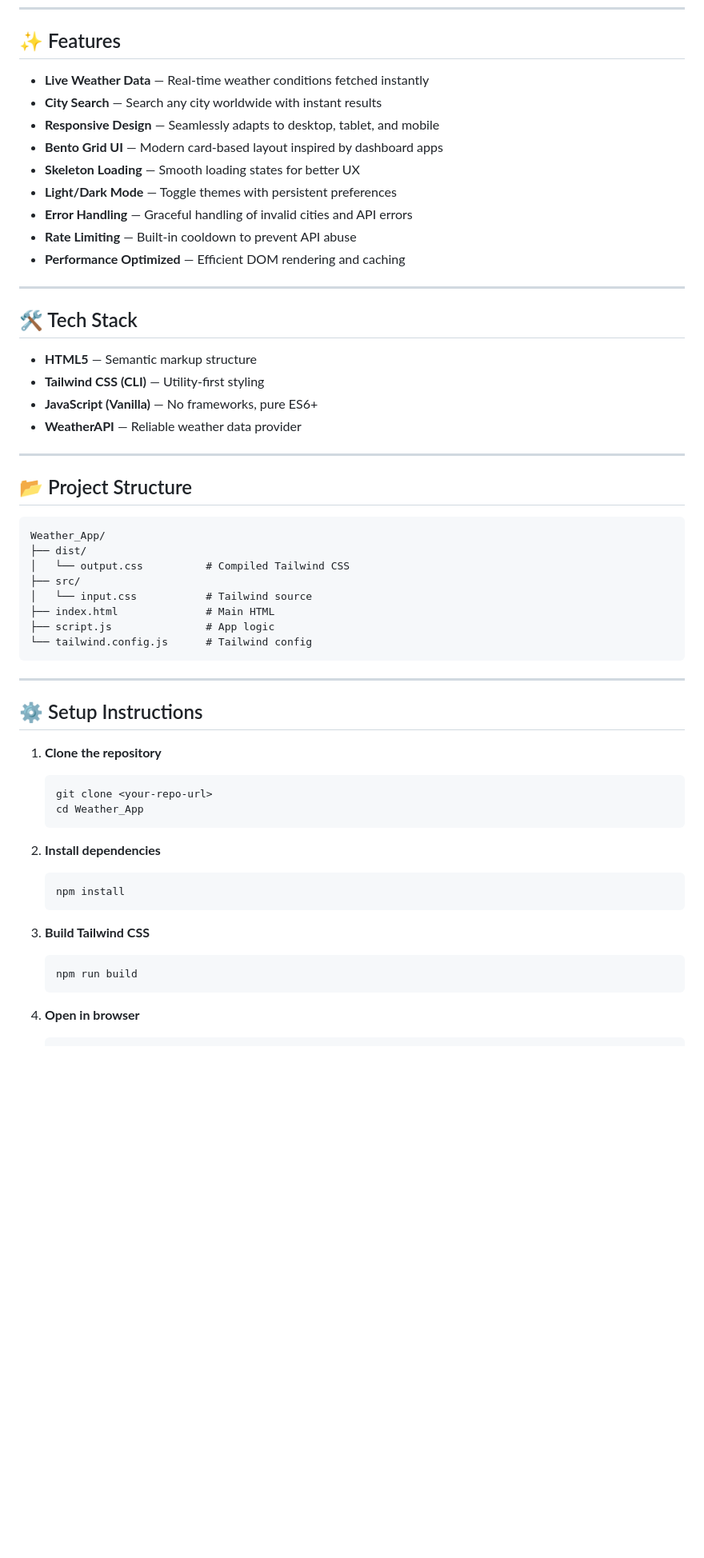
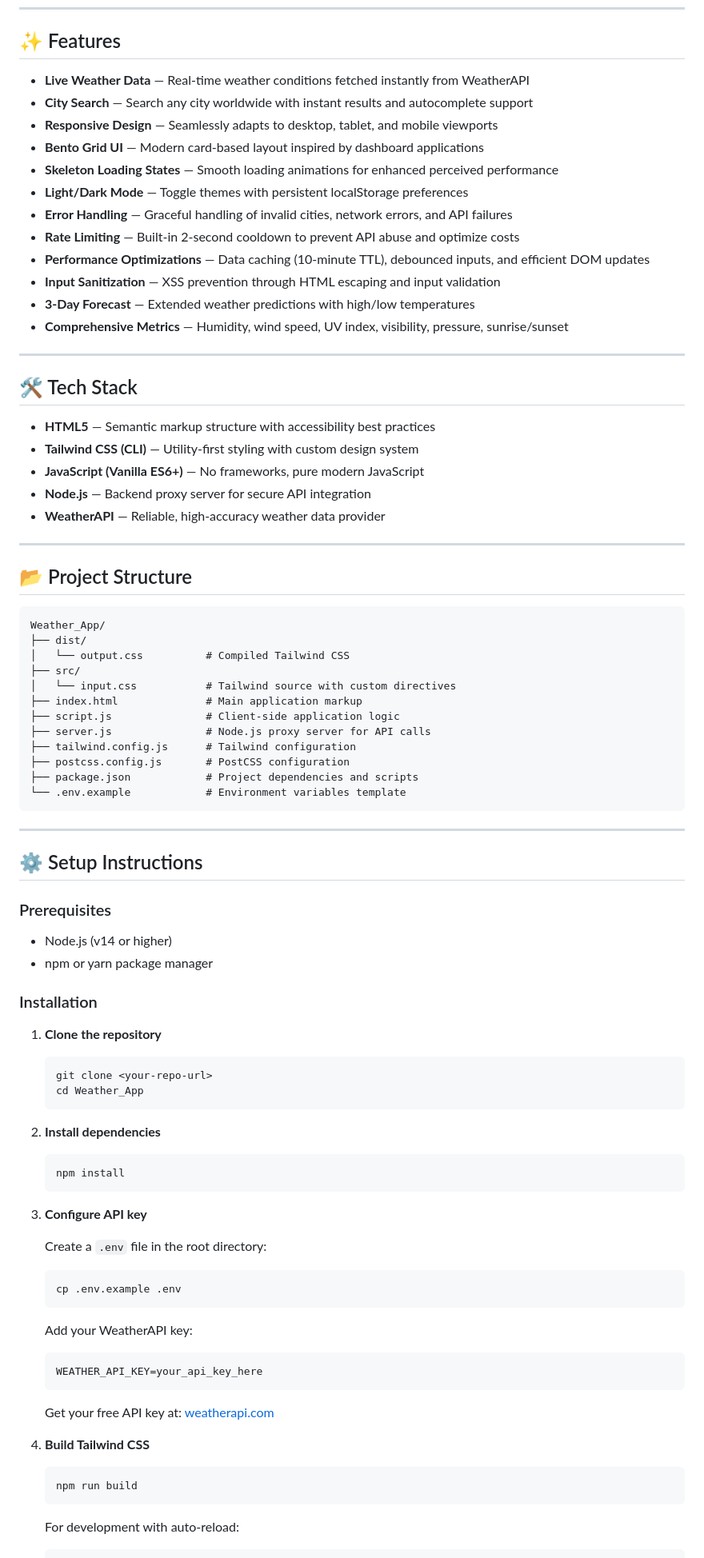
Before and after one commit to codexxxx07/Weather_App, a Markdown page: README.md, the part around one of its changes. Shown at 80% size. GitHub-like rendering; blank space fills up the shorter version.

````diff
--- a/README.md
+++ b/README.md
@@ -13,24 +16,28 @@ A modern, responsive weather dashboard that delivers real-time weather data with
 
 ## ✨ Features
 
-- **Live Weather Data** — Real-time weather conditions fetched instantly
-- **City Search** — Search any city worldwide with instant results
-- **Responsive Design** — Seamlessly adapts to desktop, tablet, and mobile
-- **Bento Grid UI** — Modern card-based layout inspired by dashboard apps
-- **Skeleton Loading** — Smooth loading states for better UX
-- **Light/Dark Mode** — Toggle themes with persistent preferences
-- **Error Handling** — Graceful handling of invalid cities and API errors
-- **Rate Limiting** — Built-in cooldown to prevent API abuse
-- **Performance Optimized** — Efficient DOM rendering and caching
+- **Live Weather Data** — Real-time weather conditions fetched instantly from WeatherAPI
+- **City Search** — Search any city worldwide with instant results and autocomplete support
+- **Responsive Design** — Seamlessly adapts to desktop, tablet, and mobile viewports
+- **Bento Grid UI** — Modern card-based layout inspired by dashboard applications
+- **Skeleton Loading States** — Smooth loading animations for enhanced perceived performance
+- **Light/Dark Mode** — Toggle themes with persistent localStorage preferences
+- **Error Handling** — Graceful handling of invalid cities, network errors, and API failures
+- **Rate Limiting** — Built-in 2-second cooldown to prevent API abuse and optimize costs
+- **Performance Optimizations** — Data caching (10-minute TTL), debounced inputs, and efficient DOM updates
+- **Input Sanitization** — XSS prevention through HTML escaping and input validation
+- **3-Day Forecast** — Extended weather predictions with high/low temperatures
+- **Comprehensive Metrics** — Humidity, wind speed, UV index, visibility, pressure, sunrise/sunset
 
 ---
 
 ## 🛠️ Tech Stack
 
-- **HTML5** — Semantic markup structure
-- **Tailwind CSS (CLI)** — Utility-first styling
-- **JavaScript (Vanilla)** — No frameworks, pure ES6+
-- **WeatherAPI** — Reliable weather data provider
+- **HTML5** — Semantic markup structure with accessibility best practices
+- **Tailwind CSS (CLI)** — Utility-first styling with custom design system
+- **JavaScript (Vanilla ES6+)** — No frameworks, pure modern JavaScript
+- **Node.js** — Backend proxy server for secure API integration
+- **WeatherAPI** — Reliable, high-accuracy weather data provider
 
 ---
 
@@ -41,15 +48,25 @@ Weather_App/
 ├── dist/
 │   └── output.css          # Compiled Tailwind CSS
 ├── src/
-│   └── input.css           # Tailwind source
-├── index.html              # Main HTML
-├── script.js               # App logic
-└── tailwind.config.js      # Tailwind config
+│   └── input.css           # Tailwind source with custom directives
+├── index.html              # Main application markup
+├── script.js               # Client-side application logic
+├── server.js               # Node.js proxy server for API calls
+├── tailwind.config.js      # Tailwind configuration
+├── postcss.config.js       # PostCSS configuration
+├── package.json            # Project dependencies and scripts
+└── .env.example            # Environment variables template
 ```
 
 ---
 
 ## ⚙️ Setup Instructions
+
+### Prerequisites
+- Node.js (v14 or higher)
+- npm or yarn package manager
+
+### Installation
 
 1. **Clone the repository**
    ```bash
@@ -62,10 +79,24 @@ Weather_App/
    npm install
    ```
 
-3. **Build Tailwind CSS**
+3. **Configure API key**
+
+   Create a `.env` file in the root directory:
+   ```bash
+   cp .env.example .env
+   ```
+
+   Add your WeatherAPI key:
+   ```
+   WEATHER_API_KEY=your_api_key_here
+   ```
+
+   Get your free API key at: [weatherapi.com](https://www.weatherapi.com/)
+
+4. **Build Tailwind CSS**
    ```bash
    npm run build
    ```
 
-4. **Open in browser**
+   For development with auto-reload:
    ```bash
````
Also changed, not shown: other parts of README.md (+109 -31 lines).
